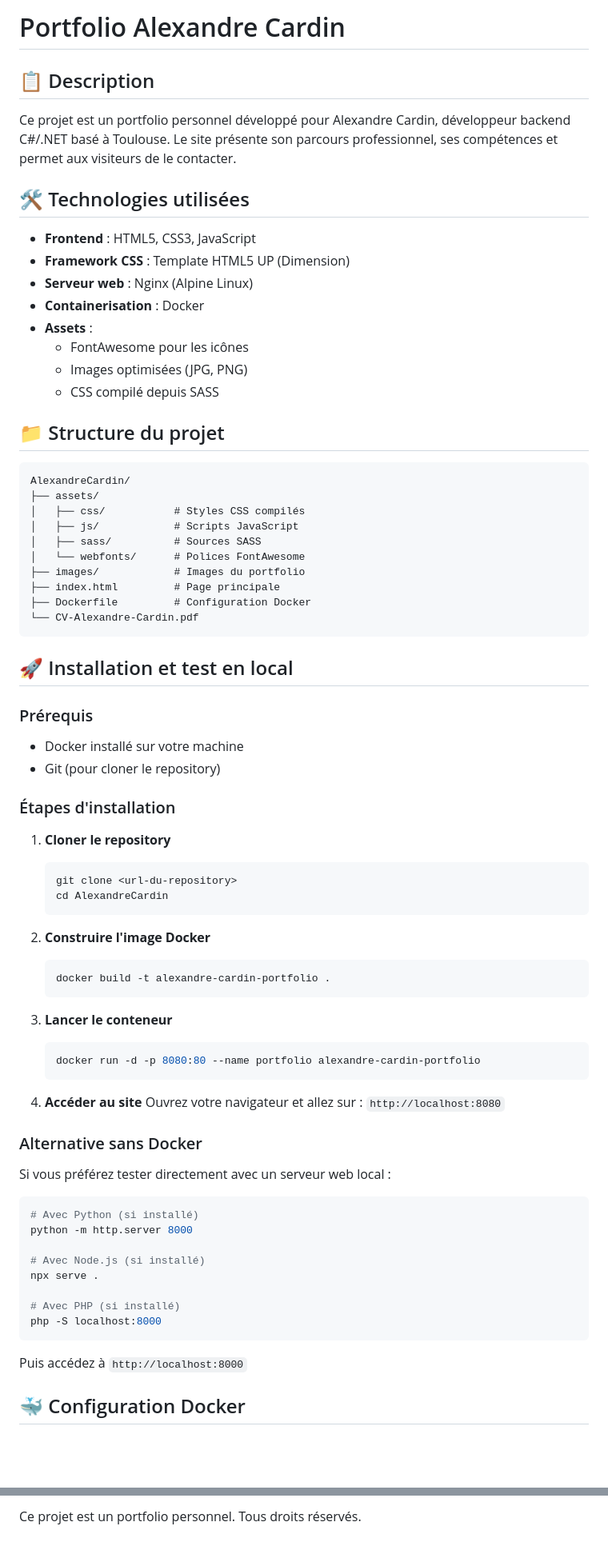
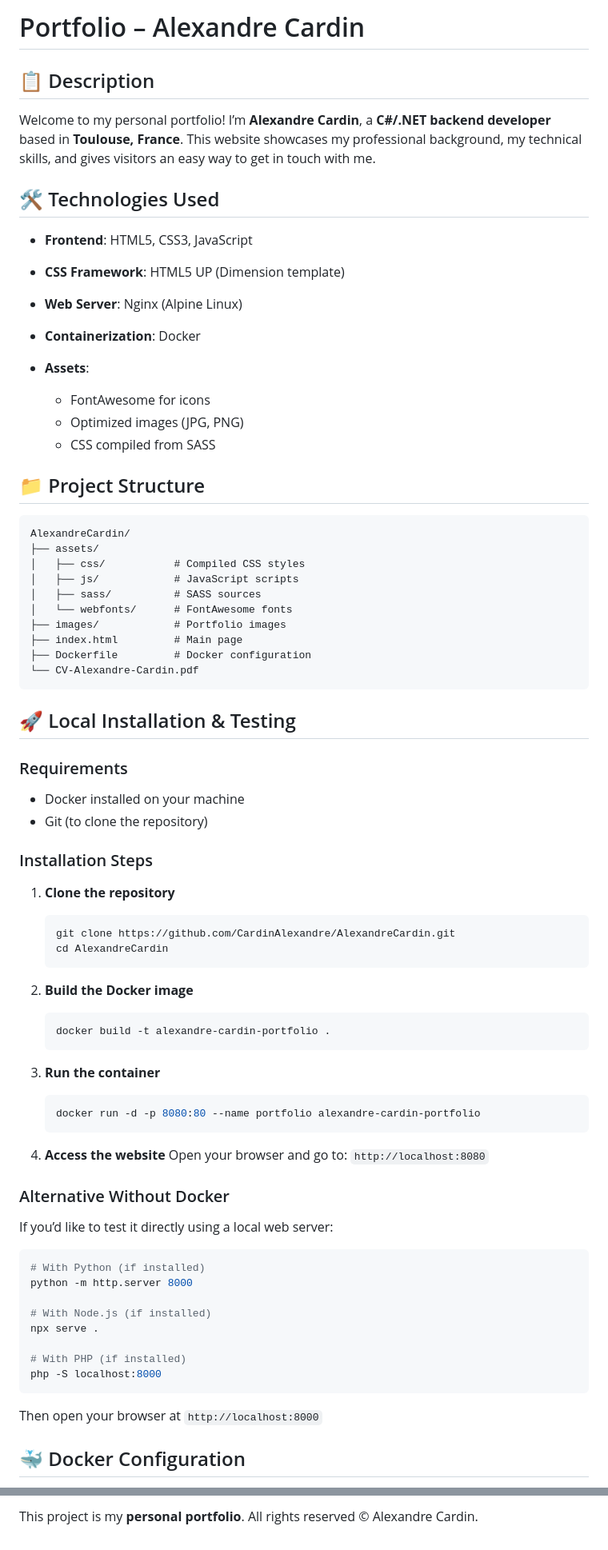
Before and after one commit to CardinAlexandre/AlexandreCardin, a Markdown page: README.md, 2 parts joined by grey strips. Shown: that part at 80% size. Drawn GitHub-style; blank space fills up the shorter version.

````diff
--- a/README.md
+++ b/README.md
@@ -1,78 +1,85 @@
-# Portfolio Alexandre Cardin
+# Portfolio – Alexandre Cardin
 
 ## 📋 Description
 
-Ce projet est un portfolio personnel développé pour Alexandre Cardin, développeur backend C#/.NET basé à Toulouse. Le site présente son parcours professionnel, ses compétences et permet aux visiteurs de le contacter.
+Welcome to my personal portfolio!
+I’m **Alexandre Cardin**, a **C#/.NET backend developer** based in **Toulouse, France**.
+This website showcases my professional background, my technical skills, and gives visitors an easy way to get in touch with me.
 
-## 🛠️ Technologies utilisées
+## 🛠️ Technologies Used
 
-- **Frontend** : HTML5, CSS3, JavaScript
-- **Framework CSS** : Template HTML5 UP (Dimension)
-- **Serveur web** : Nginx (Alpine Linux)
-- **Containerisation** : Docker
-- **Assets** :
-  - FontAwesome pour les icônes
-  - Images optimisées (JPG, PNG)
-  - CSS compilé depuis SASS
+* **Frontend**: HTML5, CSS3, JavaScript
+* **CSS Framework**: HTML5 UP (Dimension template)
+* **Web Server**: Nginx (Alpine Linux)
+* **Containerization**: Docker
+* **Assets**:
 
-## 📁 Structure du projet
+  * FontAwesome for icons
+  * Optimized images (JPG, PNG)
+  * CSS compiled from SASS
+
+## 📁 Project Structure
 
 ```
 AlexandreCardin/
 ├── assets/
-│   ├── css/           # Styles CSS compilés
-│   ├── js/            # Scripts JavaScript
-│   ├── sass/          # Sources SASS
-│   └── webfonts/      # Polices FontAwesome
-├── images/            # Images du portfolio
-├── index.html         # Page principale
-├── Dockerfile         # Configuration Docker
+│   ├── css/           # Compiled CSS styles
+│   ├── js/            # JavaScript scripts
+│   ├── sass/          # SASS sources
+│   └── webfonts/      # FontAwesome fonts
+├── images/            # Portfolio images
+├── index.html         # Main page
+├── Dockerfile         # Docker configuration
 └── CV-Alexandre-Cardin.pdf
 ```
 
-## 🚀 Installation et test en local
+## 🚀 Local Installation & Testing
 
-### Prérequis
-- Docker installé sur votre machine
-- Git (pour cloner le repository)
+### Requirements
 
-### Étapes d'installation
+* Docker installed on your machine
+* Git (to clone the repository)
 
-1. **Cloner le repository**
+### Installation Steps
+
+1. **Clone the repository**
+
    ```bash
-   git clone <url-du-repository>
+   git clone https://github.com/CardinAlexandre/AlexandreCardin.git
    cd AlexandreCardin
    ```
 
-2. **Construire l'image Docker**
+2. **Build the Docker image**
+
    ```bash
    docker build -t alexandre-cardin-portfolio .
    ```
 
-3. **Lancer le conteneur**
+3. **Run the container**
+
    ```bash
    docker run -d -p 8080:80 --name portfolio alexandre-cardin-portfolio
    ```
 
-4. **Accéder au site**
-   Ouvrez votre navigateur et allez sur : `http://localhost:8080`
+4. **Access the website**
+   Open your browser and go to: `http://localhost:8080`
 
-### Alternative sans Docker
+### Alternative Without Docker
 
-Si vous préférez tester directement avec un serveur web local :
+If you’d like to test it directly using a local web server:
 
 ```bash
-# Avec Python (si installé)
+# With Python (if installed)
 python -m http.server 8000
 
-# Avec Node.js (si installé)
+# With Node.js (if installed)
 npx serve .
 
-# Avec PHP (si installé)
+# With PHP (if installed)
 php -S localhost:8000
 ```
 
-Puis accédez à `http://localhost:8000`
+Then open your browser at `http://localhost:8000`
 
-## 🐳 Configuration Docker
+## 🐳 Docker Configuration
 
@@ -154,2 +165,3 @@ Pour automatiser le build et le déploiement, nous pourrons mettre en place :
 
-Ce projet est un portfolio personnel. Tous droits réservés.
+This project is my **personal portfolio**.
+All rights reserved © Alexandre Cardin.
````
Also changed, not shown: other parts of README.md (+51 -47 lines).
